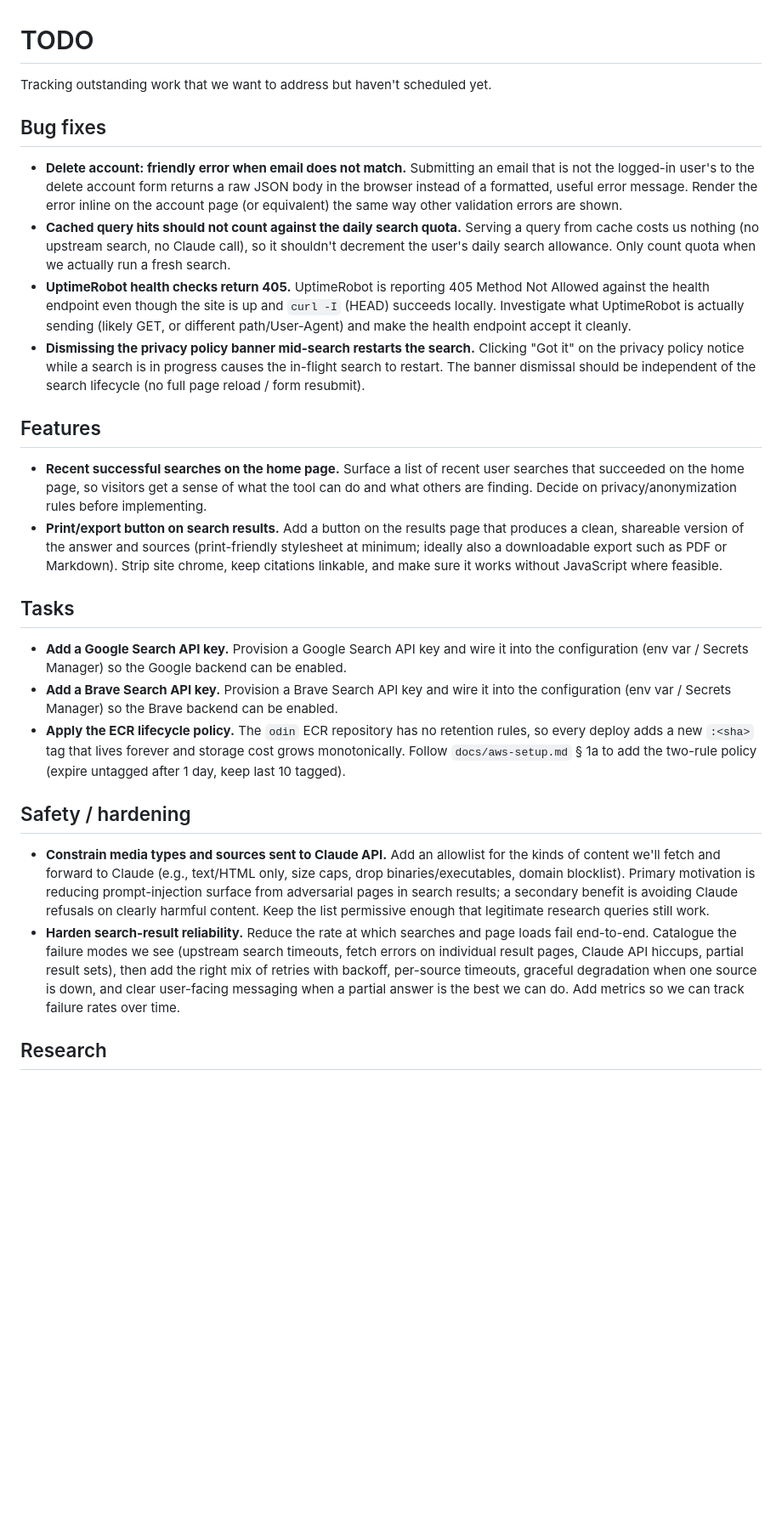
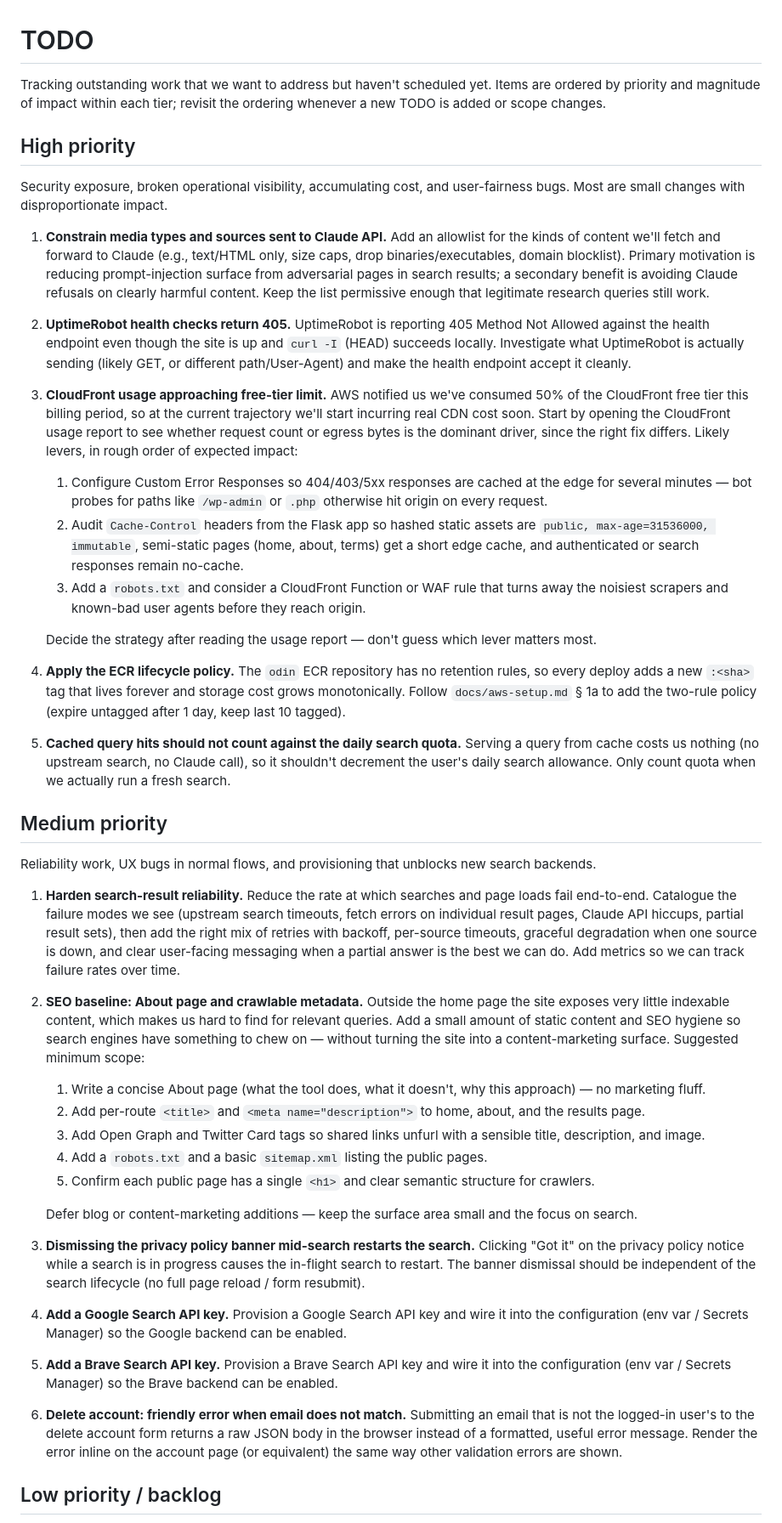
Before and after one commit to douglasryanadams/odin, a Markdown page: TODO.md, the part around one of its changes. Shown at 85% size. Drawn GitHub-style; blank space fills up the shorter version.

Commit message:
Reorganize TODO.md by priority and add new items
Replace the bug fixes / features / tasks / safety / research sections with High, Medium, and Low priority tiers. Number items inside each tier so intra-tier ordering is explicit and accidental reorderings show up in diffs.

Add new items: CloudFront free-tier mitigation, SEO baseline (About page plus crawlable metadata), GitHub source link on the results page, map of key event locations in the overview, and popularity/trends graph on results.

Co-Authored-By: Claude Opus 4.7 (1M context) <noreply@anthropic.com>

```diff
--- a/TODO.md
+++ b/TODO.md
@@ -1,29 +1,39 @@
 # TODO
 
-Tracking outstanding work that we want to address but haven't scheduled yet.
+Tracking outstanding work that we want to address but haven't scheduled yet. Items are ordered by priority and magnitude of impact within each tier; revisit the ordering whenever a new TODO is added or scope changes.
 
-## Bug fixes
+## High priority
 
-- **Delete account: friendly error when email does not match.** Submitting an email that is not the logged-in user's to the delete account form returns a raw JSON body in the browser instead of a formatted, useful error message. Render the error inline on the account page (or equivalent) the same way other validation errors are shown.
-- **Cached query hits should not count against the daily search quota.** Serving a query from cache costs us nothing (no upstream search, no Claude call), so it shouldn't decrement the user's daily search allowance. Only count quota when we actually run a fresh search.
-- **UptimeRobot health checks return 405.** UptimeRobot is reporting 405 Method Not Allowed against the health endpoint even though the site is up and `curl -I` (HEAD) succeeds locally. Investigate what UptimeRobot is actually sending (likely GET, or different path/User-Agent) and make the health endpoint accept it cleanly.
-- **Dismissing the privacy policy banner mid-search restarts the search.** Clicking "Got it" on the privacy policy notice while a search is in progress causes the in-flight search to restart. The banner dismissal should be independent of the search lifecycle (no full page reload / form resubmit).
+Security exposure, broken operational visibility, accumulating cost, and user-fairness bugs. Most are small changes with disproportionate impact.
 
-## Features
+1. **Constrain media types and sources sent to Claude API.** Add an allowlist for the kinds of content we'll fetch and forward to Claude (e.g., text/HTML only, size caps, drop binaries/executables, domain blocklist). Primary motivation is reducing prompt-injection surface from adversarial pages in search results; a secondary benefit is avoiding Claude refusals on clearly harmful content. Keep the list permissive enough that legitimate research queries still work.
+2. **UptimeRobot health checks return 405.** UptimeRobot is reporting 405 Method Not Allowed against the health endpoint even though the site is up and `curl -I` (HEAD) succeeds locally. Investigate what UptimeRobot is actually sending (likely GET, or different path/User-Agent) and make the health endpoint accept it cleanly.
+3. **CloudFront usage approaching free-tier limit.** AWS notified us we've consumed 50% of the CloudFront free tier this billing period, so at the current trajectory we'll start incurring real CDN cost soon. Start by opening the CloudFront usage report to see whether request count or egress bytes is the dominant driver, since the right fix differs. Likely levers, in rough order of expected impact:
+   1. Configure Custom Error Responses so 404/403/5xx responses are cached at the edge for several minutes — bot probes for paths like `/wp-admin` or `.php` otherwise hit origin on every request.
+   2. Audit `Cache-Control` headers from the Flask app so hashed static assets are `public, max-age=31536000, immutable`, semi-static pages (home, about, terms) get a short edge cache, and authenticated or search responses remain no-cache.
+   3. Add a `robots.txt` and consider a CloudFront Function or WAF rule that turns away the noisiest scrapers and known-bad user agents before they reach origin.
 
-- **Recent successful searches on the home page.** Surface a list of recent user searches that succeeded on the home page, so visitors get a sense of what the tool can do and what others are finding. Decide on privacy/anonymization rules before implementing.
-- **Print/export button on search results.** Add a button on the results page that produces a clean, shareable version of the answer and sources (print-friendly stylesheet at minimum; ideally also a downloadable export such as PDF or Markdown). Strip site chrome, keep citations linkable, and make sure it works without JavaScript where feasible.
+   Decide the strategy after reading the usage report — don't guess which lever matters most.
+4. **Apply the ECR lifecycle policy.** The `odin` ECR repository has no retention rules, so every deploy adds a new `:<sha>` tag that lives forever and storage cost grows monotonically. Follow `docs/aws-setup.md` § 1a to add the two-rule policy (expire untagged after 1 day, keep last 10 tagged).
+5. **Cached query hits should not count against the daily search quota.** Serving a query from cache costs us nothing (no upstream search, no Claude call), so it shouldn't decrement the user's daily search allowance. Only count quota when we actually run a fresh search.
 
-## Tasks
+## Medium priority
 
-- **Add a Google Search API key.** Provision a Google Search API key and wire it into the configuration (env var / Secrets Manager) so the Google backend can be enabled.
-- **Add a Brave Search API key.** Provision a Brave Search API key and wire it into the configuration (env var / Secrets Manager) so the Brave backend can be enabled.
-- **Apply the ECR lifecycle policy.** The `odin` ECR repository has no retention rules, so every deploy adds a new `:<sha>` tag that lives forever and storage cost grows monotonically. Follow `docs/aws-setup.md` § 1a to add the two-rule policy (expire untagged after 1 day, keep last 10 tagged).
+Reliability work, UX bugs in normal flows, and provisioning that unblocks new search backends.
 
-## Safety / hardening
+1. **Harden search-result reliability.** Reduce the rate at which searches and page loads fail end-to-end. Catalogue the failure modes we see (upstream search timeouts, fetch errors on individual result pages, Claude API hiccups, partial result sets), then add the right mix of retries with backoff, per-source timeouts, graceful degradation when one source is down, and clear user-facing messaging when a partial answer is the best we can do. Add metrics so we can track failure rates over time.
+2. **SEO baseline: About page and crawlable metadata.** Outside the home page the site exposes very little indexable content, which makes us hard to find for relevant queries. Add a small amount of static content and SEO hygiene so search engines have something to chew on — without turning the site into a content-marketing surface. Suggested minimum scope:
+   1. Write a concise About page (what the tool does, what it doesn't, why this approach) — no marketing fluff.
+   2. Add per-route `<title>` and `<meta name="description">` to home, about, and the results page.
+   3. Add Open Graph and Twitter Card tags so shared links unfurl with a sensible title, description, and image.
+   4. Add a `robots.txt` and a basic `sitemap.xml` listing the public pages.
+   5. Confirm each public page has a single `<h1>` and clear semantic structure for crawlers.
 
-- **Constrain media types and sources sent to Claude API.** Add an allowlist for the kinds of content we'll fetch and forward to Claude (e.g., text/HTML only, size caps, drop binaries/executables, domain blocklist). Primary motivation is reducing prompt-injection surface from adversarial pages in search results; a secondary benefit is avoiding Claude refusals on clearly harmful content. Keep the list permissive enough that legitimate research queries still work.
-- **Harden search-result reliability.** Reduce the rate at which searches and page loads fail end-to-end. Catalogue the failure modes we see (upstream search timeouts, fetch errors on individual result pages, Claude API hiccups, partial result sets), then add the right mix of retries with backoff, per-source timeouts, graceful degradation when one source is down, and clear user-facing messaging when a partial answer is the best we can do. Add metrics so we can track failure rates over time.
+   Defer blog or content-marketing additions — keep the surface area small and the focus on search.
+3. **Dismissing the privacy policy banner mid-search restarts the search.** Clicking "Got it" on the privacy policy notice while a search is in progress causes the in-flight search to restart. The banner dismissal should be independent of the search lifecycle (no full page reload / form resubmit).
+4. **Add a Google Search API key.** Provision a Google Search API key and wire it into the configuration (env var / Secrets Manager) so the Google backend can be enabled.
+5. **Add a Brave Search API key.** Provision a Brave Search API key and wire it into the configuration (env var / Secrets Manager) so the Brave backend can be enabled.
+6. **Delete account: friendly error when email does not match.** Submitting an email that is not the logged-in user's to the delete account form returns a raw JSON body in the browser instead of a formatted, useful error message. Render the error inline on the account page (or equivalent) the same way other validation errors are shown.
 
-## Research
+## Low priority / backlog
 
```
Also changed, not shown: other parts of TODO.md (+8 -1 lines).
